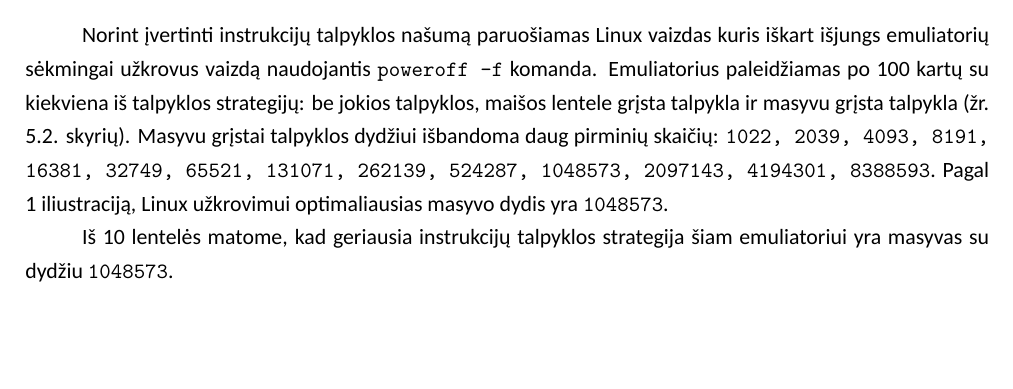
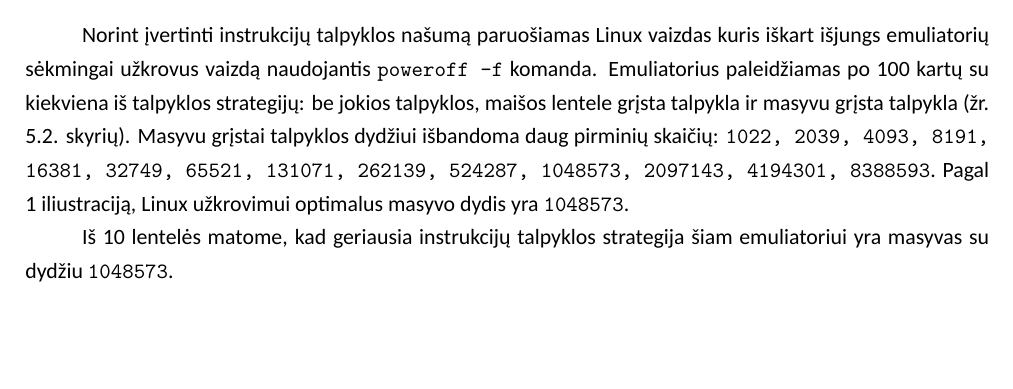
Before and after one commit to samariezas/bsc-thesis, a LaTeX document (bakalaurinis.tex, which reads chapters/06-greitaveika/01-cache.tex): part of page 30 of 37, cut so that both start at the same text. Compiled offline with LuaLaTeX; a missing font is replaced by an installed copy or a similar font; a LaTeX package or settings file that is missing is left out.

Commit message:
Updates from Overleaf

```diff
--- a/chapters/06-greitaveika/01-cache.tex
+++ b/chapters/06-greitaveika/01-cache.tex
@@ -2,7 +2,7 @@
 \label{chap:cache-nasumas}
 
 Norint įvertinti instrukcijų talpyklos našumą paruošiamas Linux vaizdas kuris iškart išjungs emuliatorių sėkmingai užkrovus vaizdą naudojantis \texttt{poweroff -f} komanda. Emuliatorius paleidžiamas po 100 kartų su kiekviena iš talpyklos strategijų: be jokios talpyklos, maišos lentele grįsta talpykla ir masyvu grįsta talpykla (žr. \ref{chap:instrukciju-cache-realizacija} skyrių). Masyvu grįstai talpyklos dydžiui išbandoma daug pirminių skaičių:
-\texttt{1022, 2039, 4093, 8191, 16381, 32749, 65521, 131071, 262139, 524287, 1048573, 2097143, 4194301, 8388593}. Pagal \ref{fig:cache-dydis} iliustraciją, Linux užkrovimui optimaliausias masyvo dydis yra \texttt{1048573}.
+\texttt{1022, 2039, 4093, 8191, 16381, 32749, 65521, 131071, 262139, 524287, 1048573, 2097143, 4194301, 8388593}. Pagal \ref{fig:cache-dydis} iliustraciją, Linux užkrovimui optimalus masyvo dydis yra \texttt{1048573}.
 
 Iš \ref{tbl:instrukciju-cache} lentelės matome, kad geriausia instrukcijų talpyklos strategija šiam emuliatoriui yra masyvas su dydžiu \texttt{1048573}.
 
```
